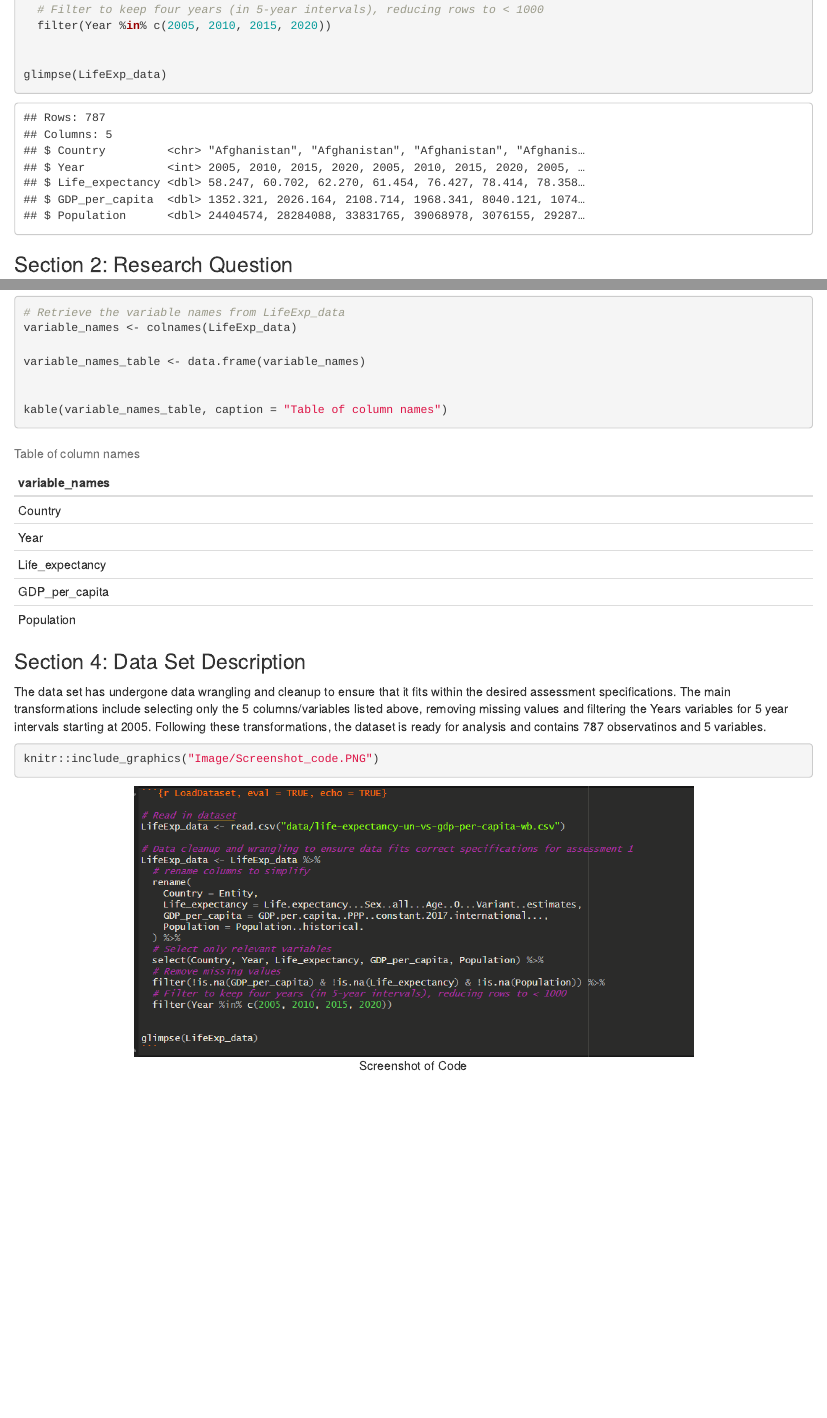
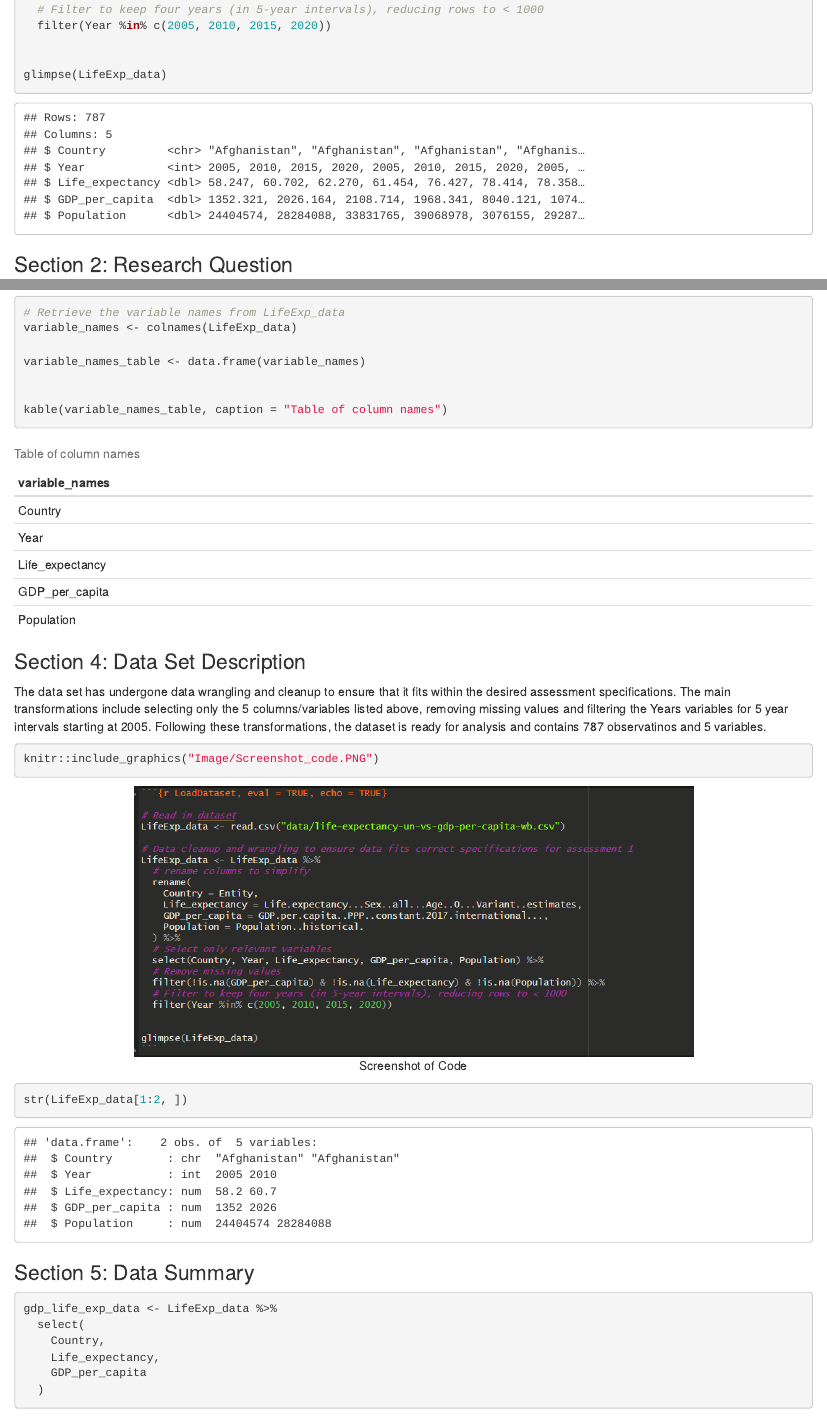
Before and after one commit to DevBaileyD/Assessment_1, an R Markdown document (Assessment_1.Rmd): the page in a window 1100 px wide, from 480 px down, and a second part further down, joined at a grey line. The pictures show the output file Assessment_1.html that the author committed with the source, opened offline.

Commit message:
Selecting 2 numerical and 1 character variable in section 5

````diff
--- a/Assessment_1.Rmd
+++ b/Assessment_1.Rmd
@@ -76,3 +76,12 @@ str(LifeExp_data[1:2, ])
 ```
 
 ### Section 5: Data Summary
+
+```{r}
+gdp_life_exp_data <- LifeExp_data %>%
+  select(
+    Country,
+    Life_expectancy,
+    GDP_per_capita
+  )
+```
````
Also changed, not shown: Assessment_1.html.
